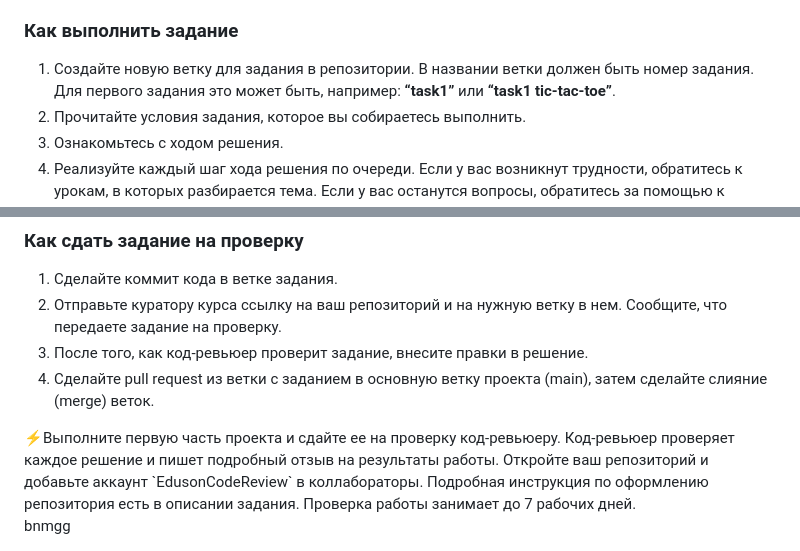
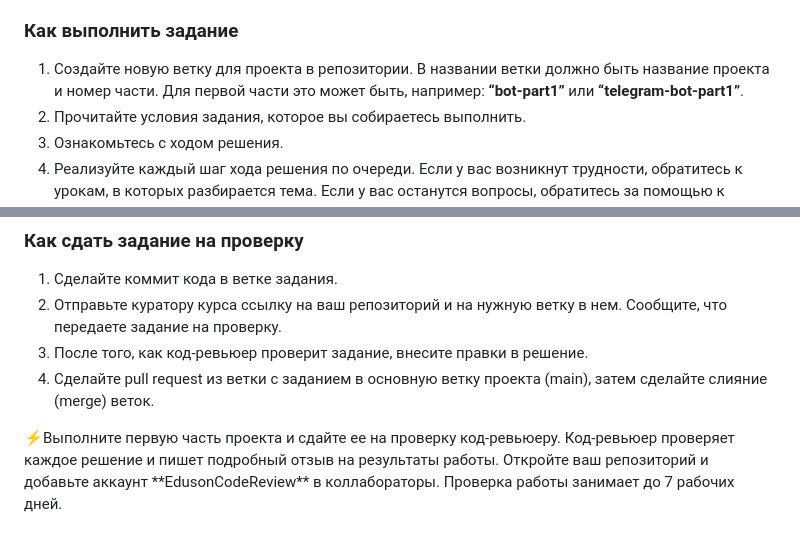
Before and after one commit to tsirina2/Python_TelegramBot_Tsareva, a Markdown page: README.md, 2 parts joined by grey strips. Drawn GitHub-style.

```diff
--- a/README.md
+++ b/README.md
@@ -20,7 +20,7 @@
 
 ### Как выполнить задание
 
-1. Создайте новую ветку для задания в репозитории. В названии ветки должен быть номер задания. Для первого задания это может быть, например: **“task1”** или **“task1 tic-tac-toe”**.
+1. Создайте новую ветку для проекта в репозитории. В названии ветки должно быть название проекта и номер части. Для первой части это может быть, например: **“bot-part1”** или **“telegram-bot-part1”**.
 2. Прочитайте условия задания, которое вы собираетесь выполнить.
 3. Ознакомьтесь с ходом решения.
 4. Реализуйте каждый шаг хода решения по очереди. Если у вас возникнут трудности, обратитесь к урокам, в которых разбирается тема. Если у вас останутся вопросы, обратитесь за помощью к куратору.
@@ -34,9 +34,6 @@
 
 
 <aside>
-⚡Выполните первую часть проекта и сдайте ее на проверку код-ревьюеру. Код-ревьюер проверяет каждое решение и пишет подробный отзыв на результаты работы. Откройте ваш репозиторий и добавьте аккаунт `EdusonCodeReview` в коллабораторы. Подробная инструкция по оформлению репозитория есть в описании задания. Проверка работы занимает до 7 рабочих дней.
+⚡Выполните первую часть проекта и сдайте ее на проверку код-ревьюеру. Код-ревьюер проверяет каждое решение и пишет подробный отзыв на результаты работы. Откройте ваш репозиторий и добавьте аккаунт **EdusonCodeReview** в коллабораторы. Проверка работы занимает до 7 рабочих дней.
 
 </aside>
-
-
- bnmgg
```
